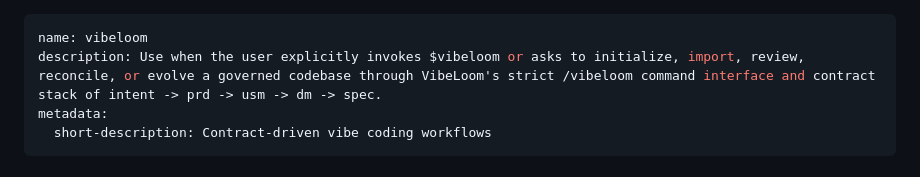
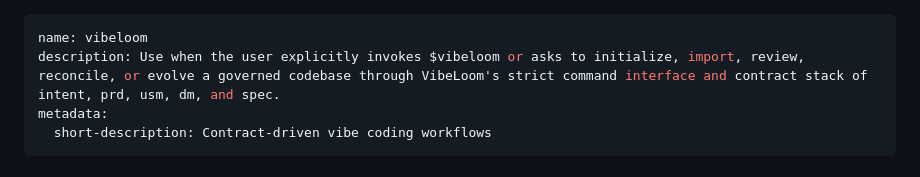
Before and after one commit to dahans-msft2/vibeloom-copilot-cli, a Markdown page: codex/SKILL.md, the part around the change. Drawn GitHub-style.

Commit message:
fix(codex): satisfy skill validator

```diff
--- a/codex/SKILL.md
+++ b/codex/SKILL.md
@@ -1,6 +1,6 @@
 ---
 name: vibeloom
-description: Use when the user explicitly invokes $vibeloom or asks to initialize, import, review, reconcile, or evolve a governed codebase through VibeLoom's strict /vibeloom command interface and contract stack of intent -> prd -> usm -> dm -> spec.
+description: Use when the user explicitly invokes $vibeloom or asks to initialize, import, review, reconcile, or evolve a governed codebase through VibeLoom's strict command interface and contract stack of intent, prd, usm, dm, and spec.
 metadata:
   short-description: Contract-driven vibe coding workflows
 ---
```
